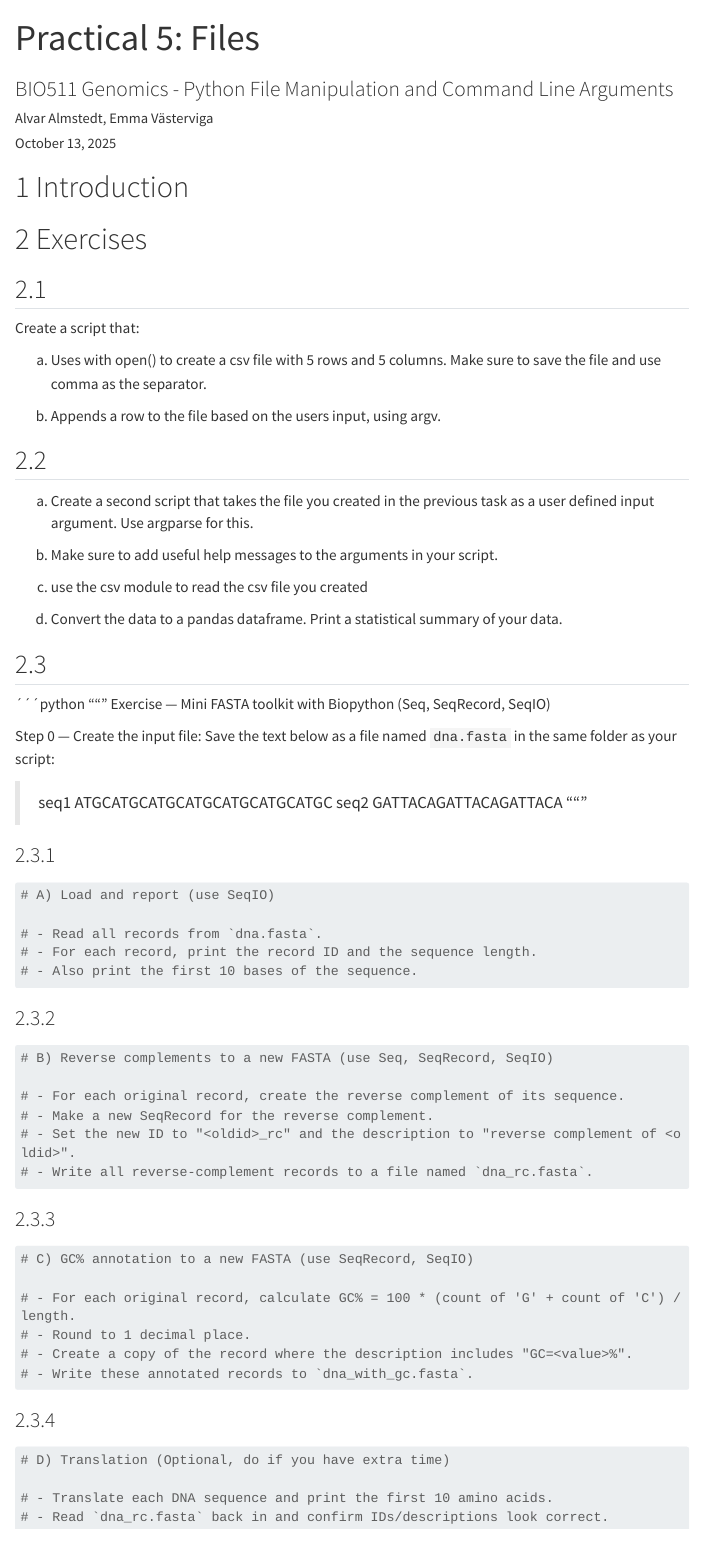
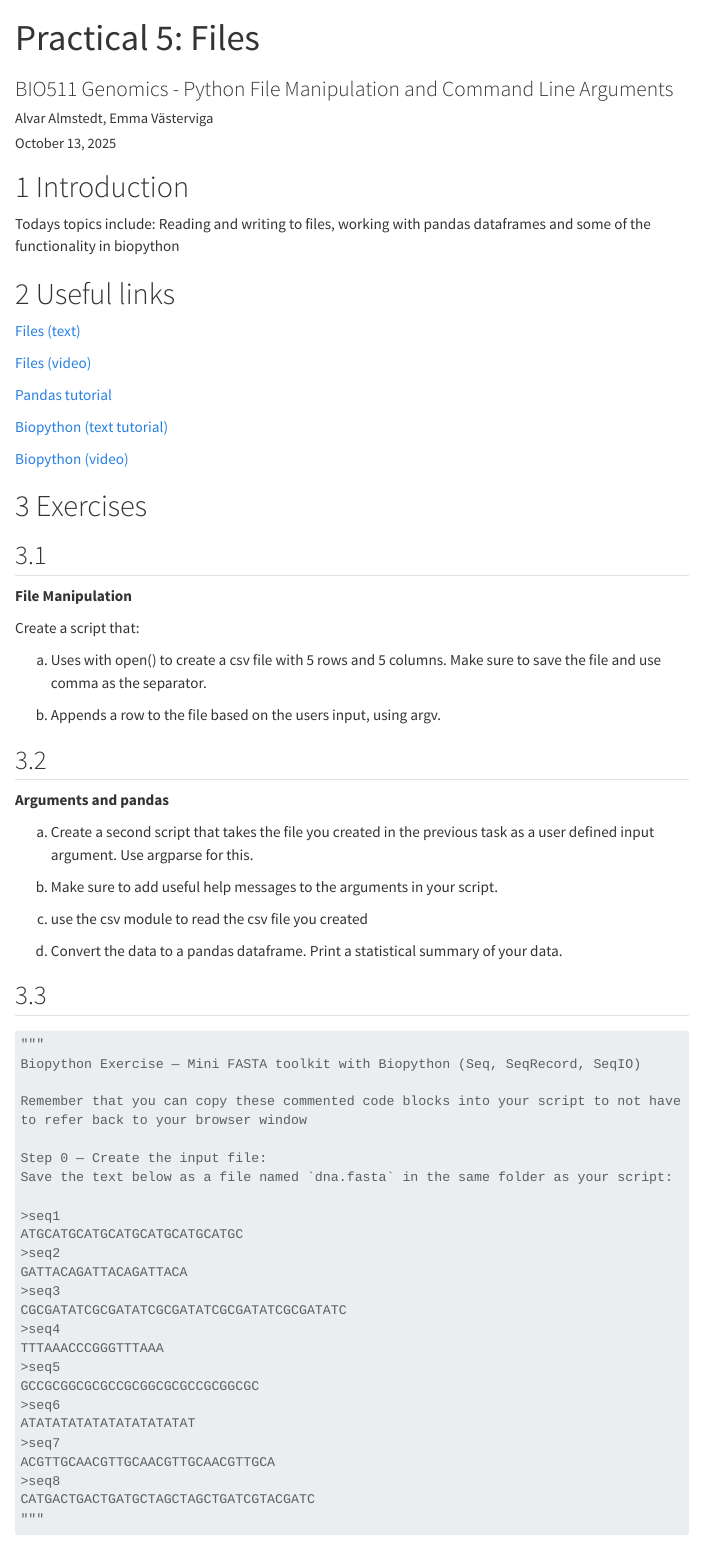
Before and after one commit to n2bin-GU/BIO511-2025, a Quarto document (practicals/Practicals - Python/PRACTICAL_FILES.qmd): the page in a window 1100 px wide, from its top. Rendered offline with R 4.5, knitr and Pandoc in place of Quarto, with nearby package versions; menus at the side of the page are left out; long lines of code are wrapped.

Commit message:
formatting

````diff
--- a/practicals/Practicals - Python/PRACTICAL_FILES.qmd
+++ b/practicals/Practicals - Python/PRACTICAL_FILES.qmd
@@ -14,8 +14,27 @@ format:
 
 # Introduction
 
+Todays topics include: Reading and writing to files, working with pandas dataframes and some of the functionality in biopython
+
+# Useful links
+
+[Files (text)](https://www.geeksforgeeks.org/python/file-handling-python/)
+
+[Files (video)](https://www.youtube.com/watch?v=Uh2ebFW8OYM)
+
+[Pandas tutorial](https://www.w3schools.com/python/pandas/default.asp)
+
+[Biopython (text tutorial)](https://biopython.org/docs/latest/Tutorial/index.html)
+
+[Biopython (video)](https://www.youtube.com/watch?v=ocA2IMe7dpA)
+
+
+
 # Exercises
+
 ##
+
+**File Manipulation**
 
 Create a script that:
 
@@ -24,6 +43,8 @@ a. Uses with open() to create a csv file with 5 rows and 5 columns. Make sure to
 b. Appends a row to the file based on the users input, using argv.
 
 ##
+
+**Arguments and pandas**
 
 a. Create a second script that takes the file you created in the previous task as a user defined input argument. Use argparse for this.
 
@@ -36,9 +57,11 @@ d. Convert the data to a pandas dataframe. Print a statistical summary of your d
 ##
 
 
-´´´python
+```python
 """
-Exercise — Mini FASTA toolkit with Biopython (Seq, SeqRecord, SeqIO)
+Biopython Exercise — Mini FASTA toolkit with Biopython (Seq, SeqRecord, SeqIO)
+
+Remember that you can copy these commented code blocks into your script to not have to refer back to your browser window
 
 Step 0 — Create the input file:
 Save the text below as a file named `dna.fasta` in the same folder as your script:
@@ -47,7 +70,20 @@ Save the text below as a file named `dna.fasta` in the same folder as your scrip
 ATGCATGCATGCATGCATGCATGCATGC
 >seq2
 GATTACAGATTACAGATTACA
+>seq3
+CGCGATATCGCGATATCGCGATATCGCGATATCGCGATATC
+>seq4
+TTTAAACCCGGGTTTAAA
+>seq5
+GCCGCGGCGCGCCGCGGCGCGCCGCGGCGC
+>seq6
+ATATATATATATATATATATAT
+>seq7
+ACGTTGCAACGTTGCAACGTTGCAACGTTGCA
+>seq8
+CATGACTGACTGATGCTAGCTAGCTGATCGTACGATC
 """
+```
 
 ###
 ```python
````
Also changed, not shown: practicals/Practicals - Python/PRACTICAL_FILES.qmd (1 more changed lines).
